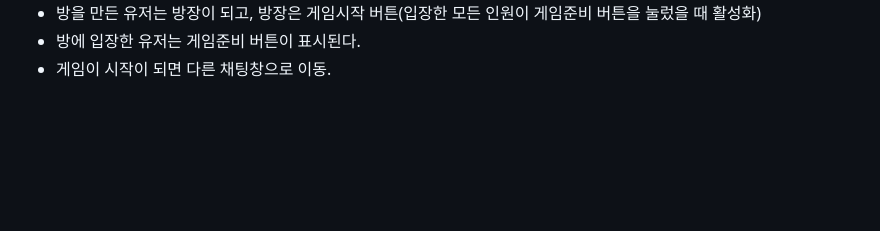
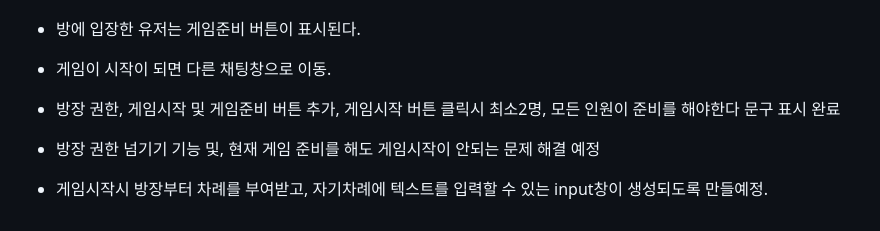
Before and after one commit to JeonSunil/soketio_prac, a Markdown page: README.md, the part around the change. Drawn GitHub-style; blank space fills up the shorter version.

Commit message:
현재 진행상황 및 계획 작성

```diff
--- a/README.md
+++ b/README.md
@@ -113,3 +113,7 @@ socket.io를 활용한 채팅앱 만들기 연습
   - 방을 만든 유저는 방장이 되고, 방장은 게임시작 버튼(입장한 모든 인원이 게임준비 버튼을 눌렀을 때 활성화)
   - 방에 입장한 유저는 게임준비 버튼이 표시된다.
   - 게임이 시작이 되면 다른 채팅창으로 이동.
+
+  - 방장 권한, 게임시작 및 게임준비 버튼 추가, 게임시작 버튼 클릭시 최소2명, 모든 인원이 준비를 해야한다 문구 표시 완료
+  - 방장 권한 넘기기 기능 및, 현재 게임 준비를 해도 게임시작이 안되는 문제 해결 예정
+  - 게임시작시 방장부터 차례를 부여받고, 자기차례에 텍스트를 입력할 수 있는 input창이 생성되도록 만들예정.
```
